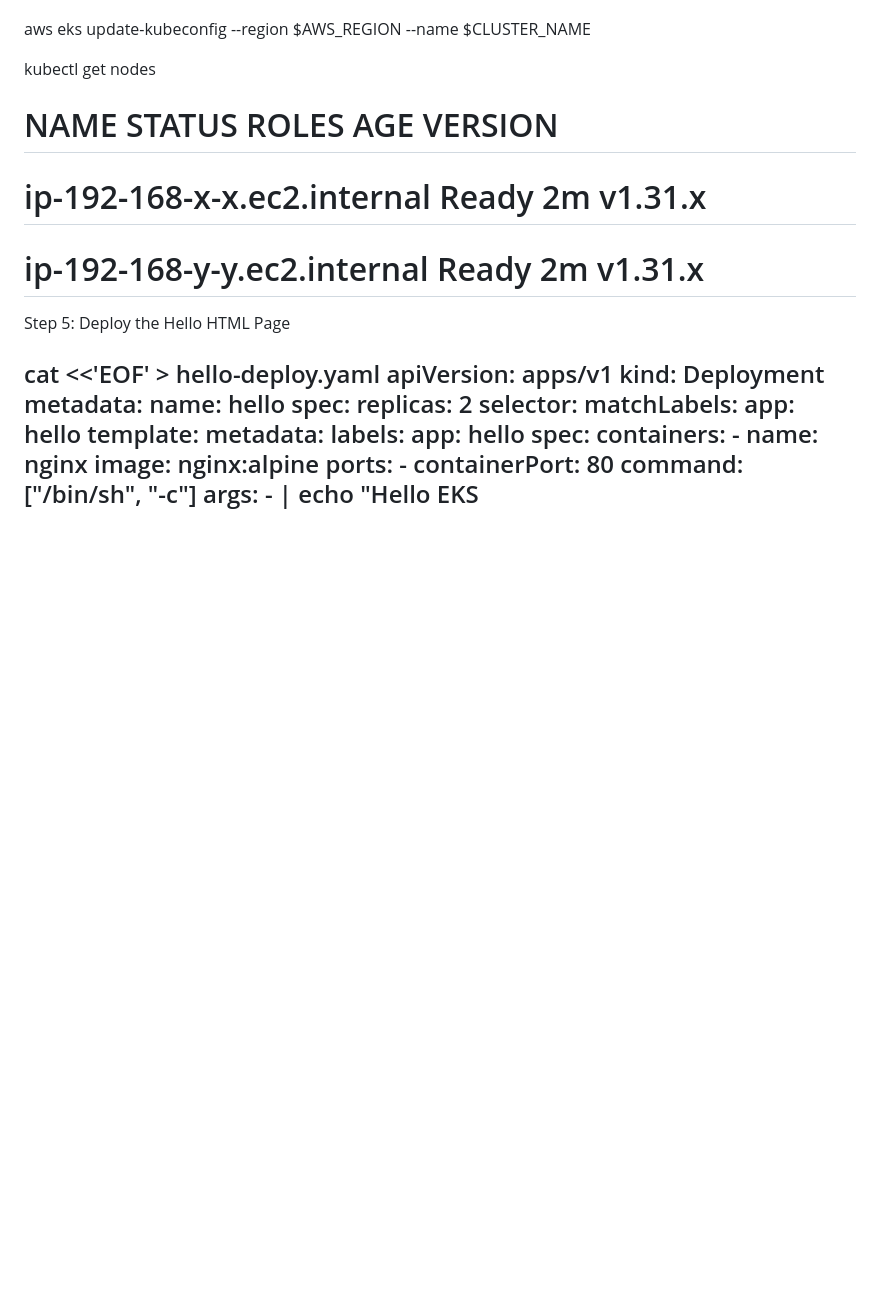
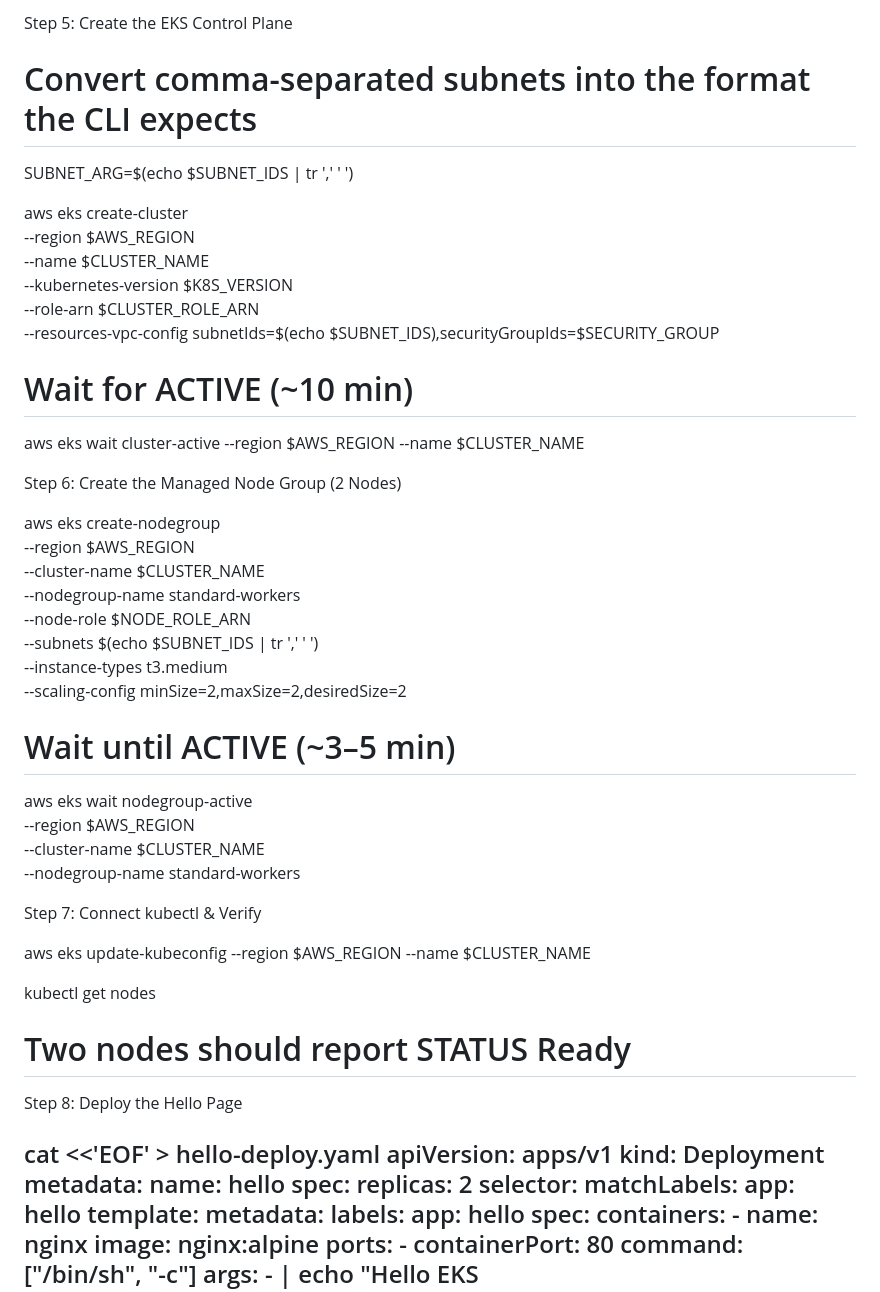
Before and after one commit to zactonicsai/datadevops, a Markdown page: eks.md, the part around one of its changes. GitHub-like rendering; blank space fills up the shorter version.

```diff
--- a/eks.md
+++ b/eks.md
@@ -64,13 +111,46 @@ Step 4: Connect kubectl & Verify Nodes
+Step 5: Create the EKS Control Plane
+
+# Convert comma-separated subnets into the format the CLI expects
+SUBNET_ARG=$(echo $SUBNET_IDS | tr ',' ' ')
+
+aws eks create-cluster \
+  --region $AWS_REGION \
+  --name $CLUSTER_NAME \
+  --kubernetes-version $K8S_VERSION \
+  --role-arn $CLUSTER_ROLE_ARN \
+  --resources-vpc-config subnetIds=$(echo $SUBNET_IDS),securityGroupIds=$SECURITY_GROUP
+
+# Wait for ACTIVE (~10 min)
+aws eks wait cluster-active --region $AWS_REGION --name $CLUSTER_NAME
+
+
+Step 6: Create the Managed Node Group (2 Nodes)
+
+aws eks create-nodegroup \
+  --region $AWS_REGION \
+  --cluster-name $CLUSTER_NAME \
+  --nodegroup-name standard-workers \
+  --node-role $NODE_ROLE_ARN \
+  --subnets $(echo $SUBNET_IDS | tr ',' ' ') \
+  --instance-types t3.medium \
+  --scaling-config minSize=2,maxSize=2,desiredSize=2
+
+# Wait until ACTIVE (~3–5 min)
+aws eks wait nodegroup-active \
+  --region $AWS_REGION \
+  --cluster-name $CLUSTER_NAME \
+  --nodegroup-name standard-workers
+
+
+Step 7: Connect kubectl & Verify
 
 aws eks update-kubeconfig --region $AWS_REGION --name $CLUSTER_NAME
 
 kubectl get nodes
-# NAME                          STATUS   ROLES    AGE   VERSION
-# ip-192-168-x-x.ec2.internal   Ready    <none>   2m    v1.31.x
-# ip-192-168-y-y.ec2.internal   Ready    <none>   2m    v1.31.x
+# Two nodes should report STATUS Ready
 
 
-Step 5: Deploy the Hello HTML Page
+Step 8: Deploy the Hello Page
 
 cat <<'EOF' > hello-deploy.yaml
 apiVersion: apps/v1
```
Also changed, not shown: other parts of eks.md (+116 -70 lines).
